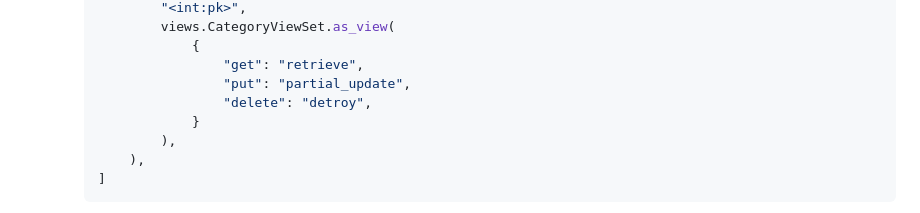
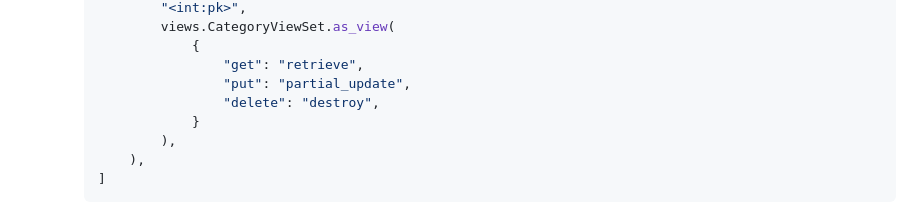
Before and after one commit to siggu/airbnb-clone, a Markdown page: backend/README.md, the part around the change. Drawn GitHub-style.

```diff
--- a/backend/README.md
+++ b/backend/README.md
@@ -3443,7 +3443,7 @@ class User(AbstractUser):
                 {
                     "get": "retrieve",
                     "put": "partial_update",
-                    "delete": "detroy",
+                    "delete": "destroy",
                 }
             ),
         ),
```
